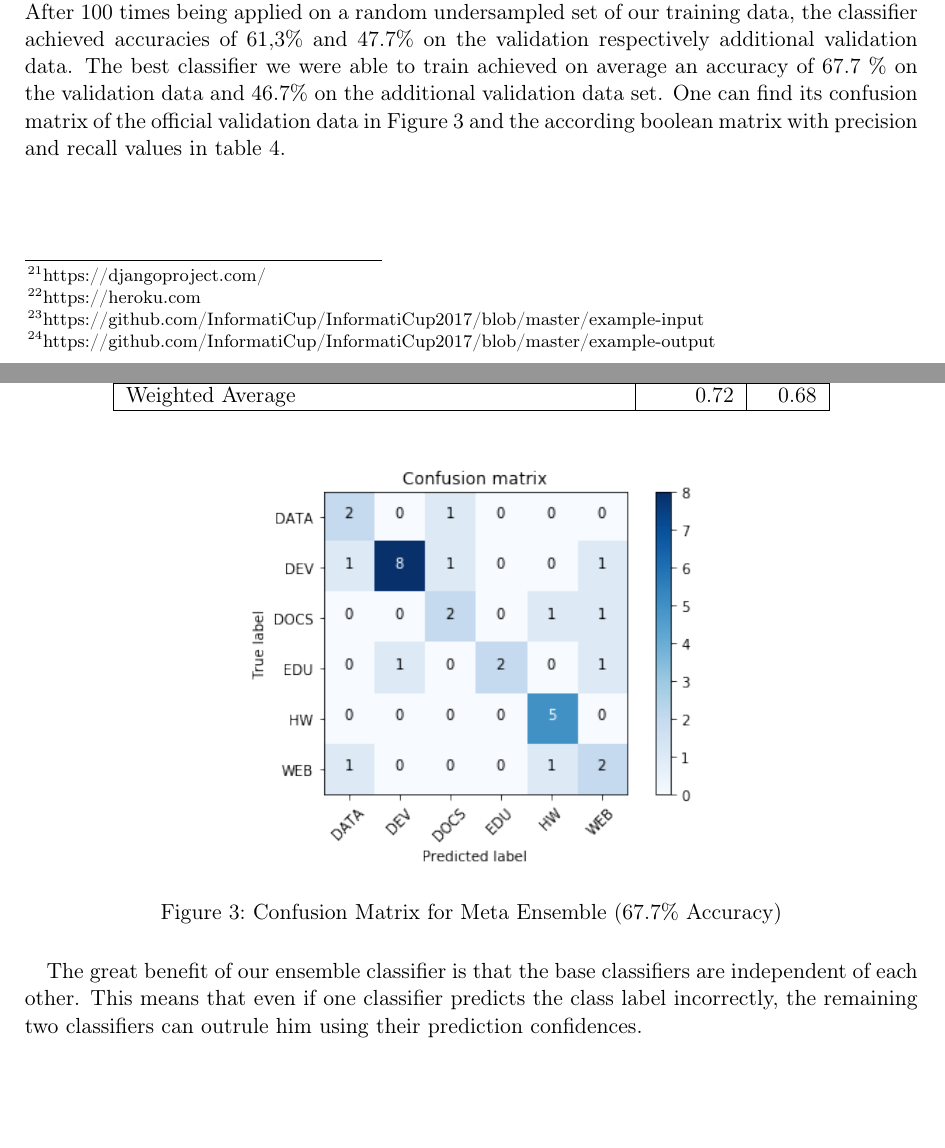
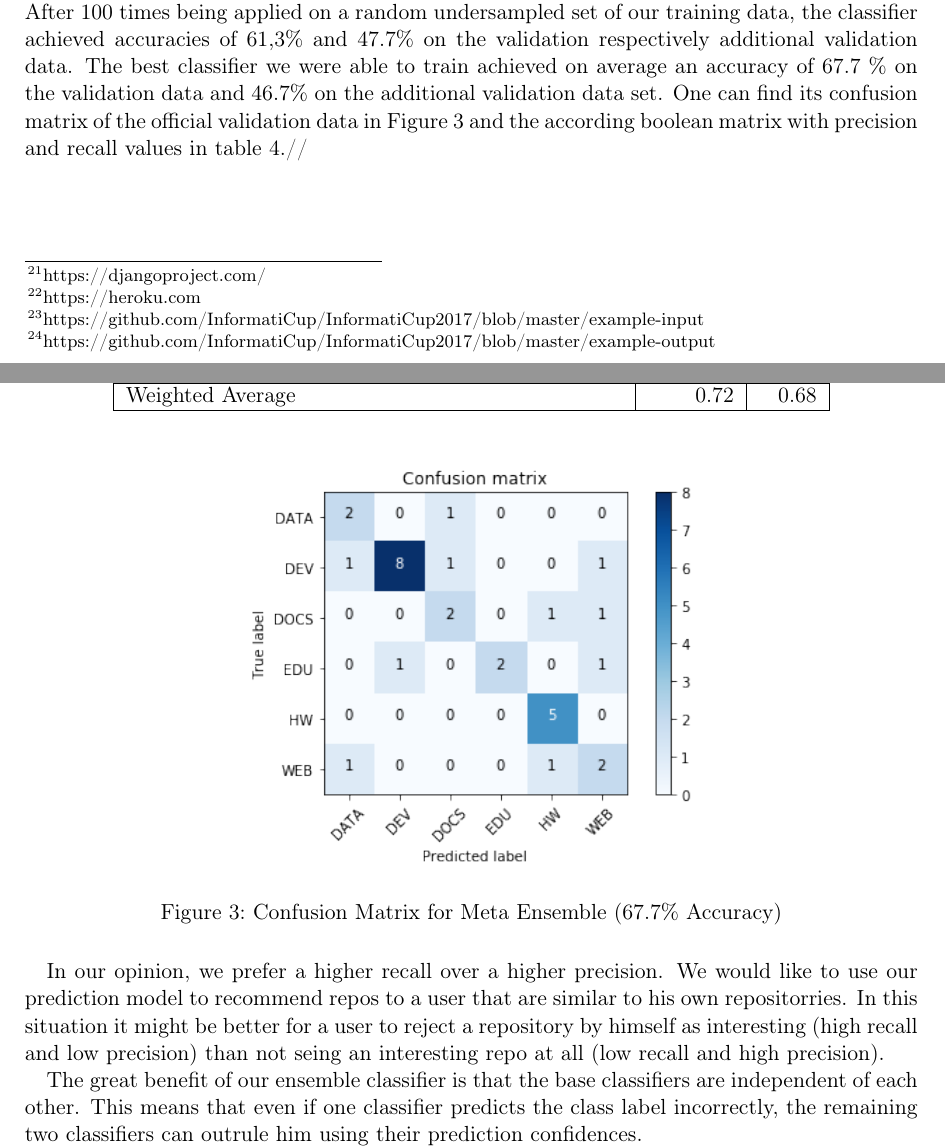
Before and after one commit to WGierke/git_better, a LaTeX document (documentation/documentation.tex): two parts of pages 14 and 15 of 55, joined at a grey line, cut so that both start at the same text, the shorter picture padded with empty space. Compiled offline with pdfLaTeX; an older LaTeX class or package is replaced by its successor.

Commit message:
add precision/recall answer

```diff
--- a/documentation/documentation.tex
+++ b/documentation/documentation.tex
@@ -429,7 +429,7 @@ For setup instructions please refer to the README.md file.
 In this chapter we want to evaluate the performance of our chosen \textit{meta-ensemble classifier}.
 After 100 times being applied on a random undersampled set of our training data, the classifier achieved accuracies of 61,3\% and 47.7\% on the validation respectively additional validation data.
 The best classifier we were able to train achieved on average an accuracy of 67.7 \% on the validation data and 46.7\% on the additional validation data set.
-One can find its confusion matrix of the official validation data in Figure \ref{confusion_matrix_meta_ensemble} and the according boolean matrix with precision and recall values in table \ref{boolean_matrix_meta_ensemble}.
+One can find its confusion matrix of the official validation data in Figure \ref{confusion_matrix_meta_ensemble} and the according boolean matrix with precision and recall values in table \ref{boolean_matrix_meta_ensemble}.//
 
 \begin{table}[H]
 \centering
@@ -454,6 +454,10 @@ One can find its confusion matrix of the official validation data in Figure \ref
 	\caption{Confusion Matrix for Meta Ensemble (67.7\% Accuracy)}
 	\label{confusion_matrix_meta_ensemble}
 \end{figure}
+
+In our opinion, we prefer a higher recall over a higher precision.
+We would like to use our prediction model to recommend repos to a user that are similar to his own repositorries.
+In this situation it might be better for a user to reject a repository by himself as interesting (high recall and low precision) than not seing an interesting repo at all (low recall and high precision).
 
 The great benefit of our ensemble classifier is that the base classifiers are independent of each other.
 This means that even if one classifier predicts the class label incorrectly, the remaining two classifiers can outrule him using their prediction confidences.\\
```
